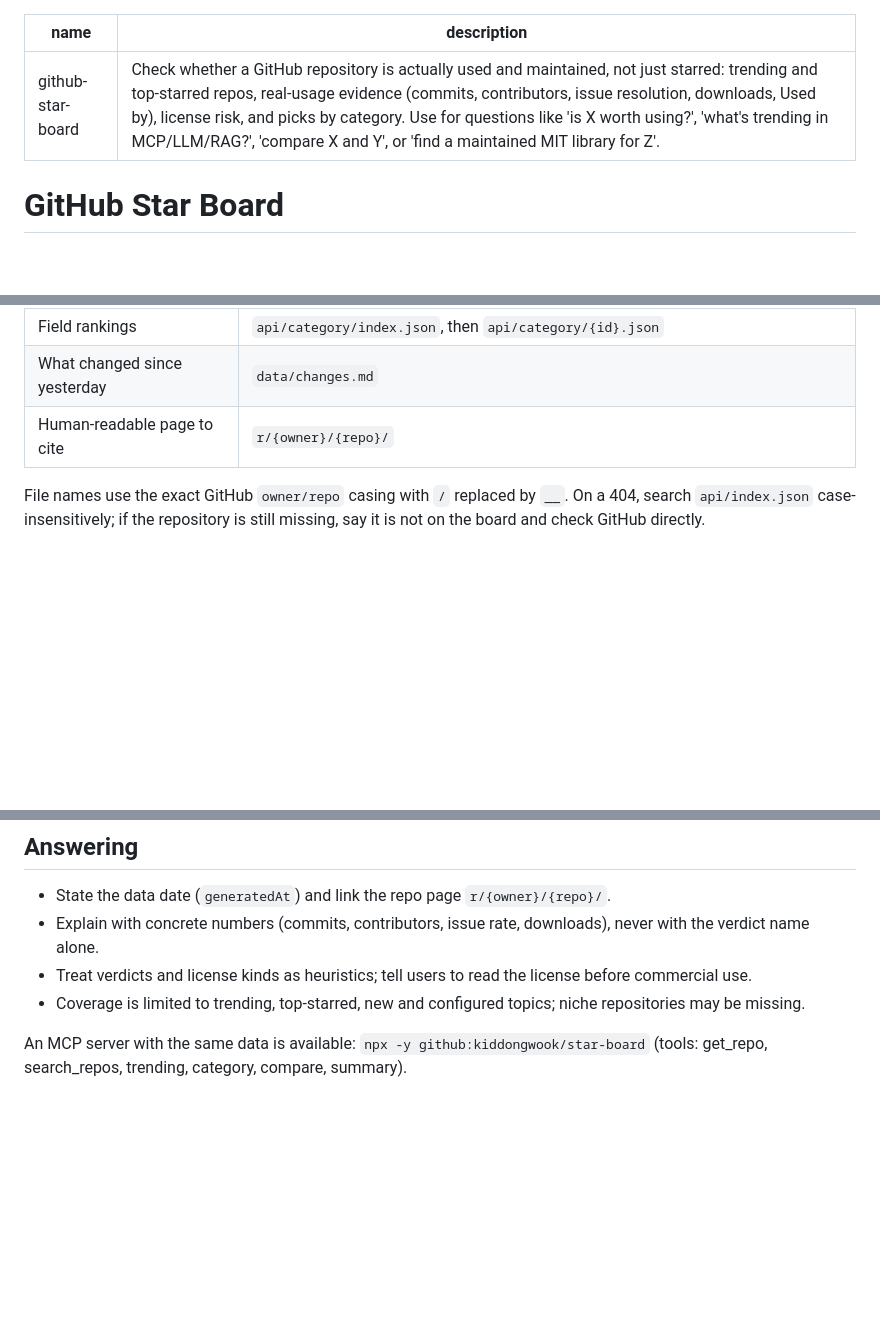
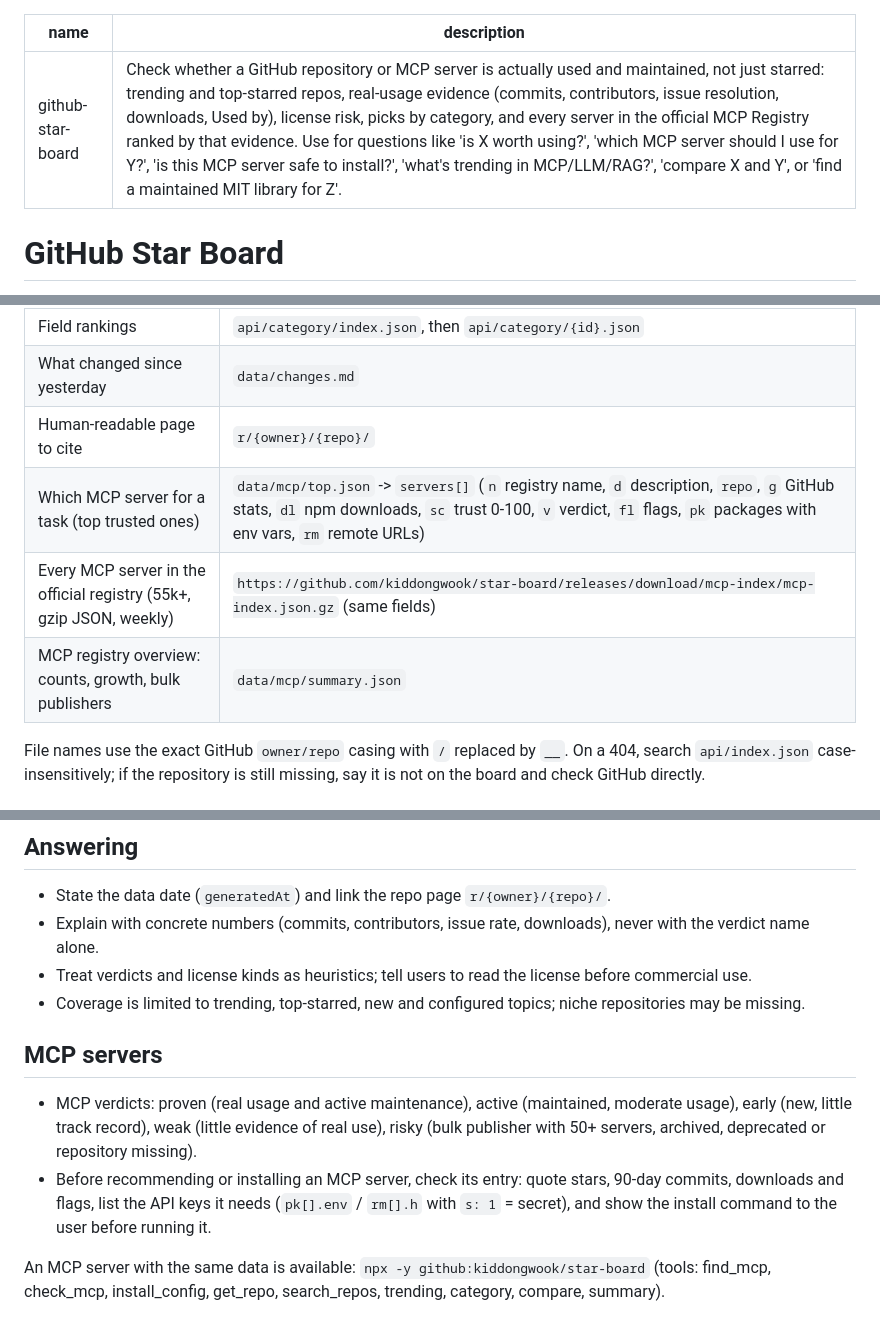
Before and after one commit to kiddongwook/star-board, a Markdown page: skills/github-star-board/SKILL.md, 3 parts joined by grey strips. GitHub-like rendering; blank space fills up the shorter version.

```diff
--- a/skills/github-star-board/SKILL.md
+++ b/skills/github-star-board/SKILL.md
@@ -1,6 +1,6 @@
 ---
 name: "github-star-board"
-description: "Check whether a GitHub repository is actually used and maintained, not just starred: trending and top-starred repos, real-usage evidence (commits, contributors, issue resolution, downloads, Used by), license risk, and picks by category. Use for questions like 'is X worth using?', 'what's trending in MCP/LLM/RAG?', 'compare X and Y', or 'find a maintained MIT library for Z'."
+description: "Check whether a GitHub repository or MCP server is actually used and maintained, not just starred: trending and top-starred repos, real-usage evidence (commits, contributors, issue resolution, downloads, Used by), license risk, picks by category, and every server in the official MCP Registry ranked by that evidence. Use for questions like 'is X worth using?', 'which MCP server should I use for Y?', 'is this MCP server safe to install?', 'what's trending in MCP/LLM/RAG?', 'compare X and Y', or 'find a maintained MIT library for Z'."
 ---
 
 # GitHub Star Board
@@ -22,6 +22,9 @@ Base URL: `https://kiddongwook.github.io/star-board/`
 | Field rankings | `api/category/index.json`, then `api/category/{id}.json` |
 | What changed since yesterday | `data/changes.md` |
 | Human-readable page to cite | `r/{owner}/{repo}/` |
+| Which MCP server for a task (top trusted ones) | `data/mcp/top.json` -> `servers[]` (`n` registry name, `d` description, `repo`, `g` GitHub stats, `dl` npm downloads, `sc` trust 0-100, `v` verdict, `fl` flags, `pk` packages with env vars, `rm` remote URLs) |
+| Every MCP server in the official registry (55k+, gzip JSON, weekly) | `https://github.com/kiddongwook/star-board/releases/download/mcp-index/mcp-index.json.gz` (same fields) |
+| MCP registry overview: counts, growth, bulk publishers | `data/mcp/summary.json` |
 
 File names use the exact GitHub `owner/repo` casing with `/` replaced by `__`. On a 404, search `api/index.json` case-insensitively; if the repository is still missing, say it is not on the board and check GitHub directly.
 
@@ -42,4 +45,9 @@ File names use the exact GitHub `owner/repo` casing with `/` replaced by `__`. O
 - Treat verdicts and license kinds as heuristics; tell users to read the license before commercial use.
 - Coverage is limited to trending, top-starred, new and configured topics; niche repositories may be missing.
 
-An MCP server with the same data is available: `npx -y github:kiddongwook/star-board` (tools: get_repo, search_repos, trending, category, compare, summary).
+## MCP servers
+
+- MCP verdicts: proven (real usage and active maintenance), active (maintained, moderate usage), early (new, little track record), weak (little evidence of real use), risky (bulk publisher with 50+ servers, archived, deprecated or repository missing).
+- Before recommending or installing an MCP server, check its entry: quote stars, 90-day commits, downloads and flags, list the API keys it needs (`pk[].env` / `rm[].h` with `s: 1` = secret), and show the install command to the user before running it.
+
+An MCP server with the same data is available: `npx -y github:kiddongwook/star-board` (tools: find_mcp, check_mcp, install_config, get_repo, search_repos, trending, category, compare, summary).
```
Also changed, not shown: README.md (+14 -0 lines).
